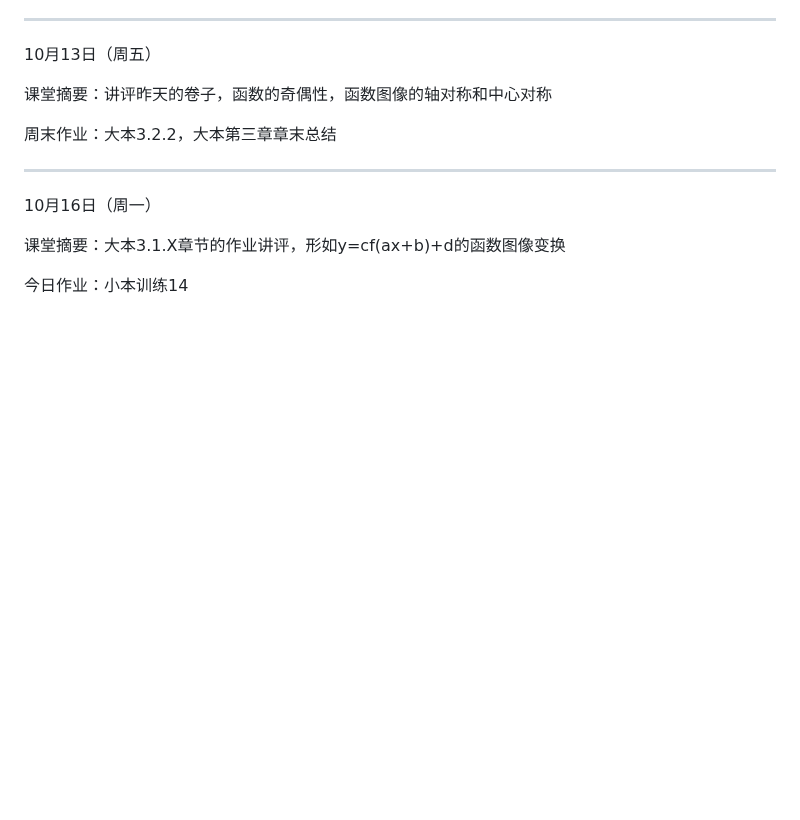
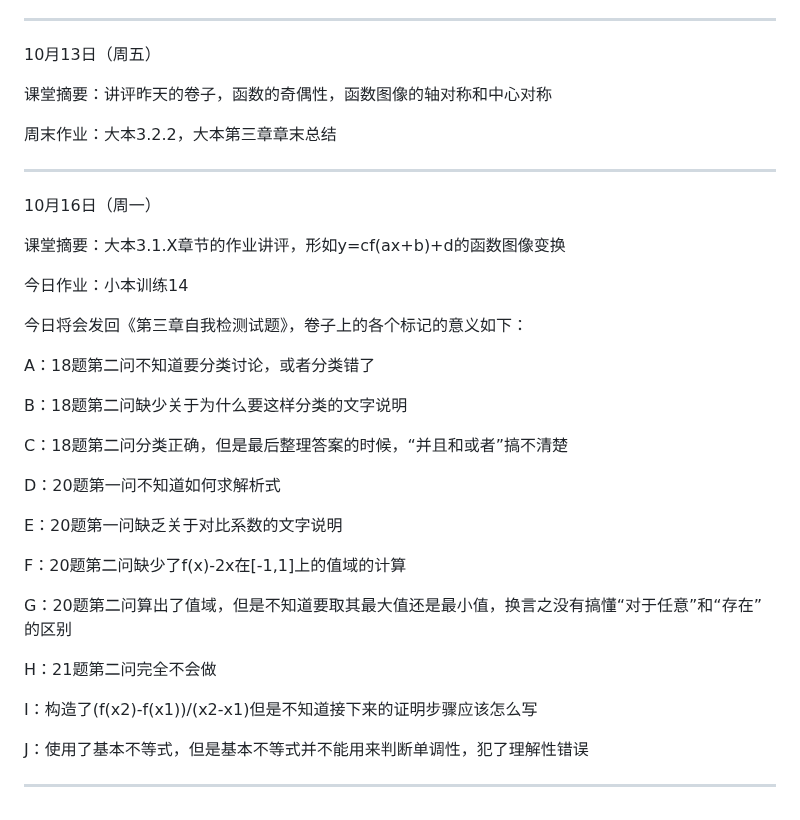
Before and after one commit to QiuSzMS/QiuSzMS.github.io, a Markdown page: 2023-2024.md, the part around the change. GitHub-like rendering; blank space fills up the shorter version.

```diff
--- a/2023-2024.md
+++ b/2023-2024.md
@@ -290,3 +290,27 @@
 课堂摘要：大本3.1.X章节的作业讲评，形如y=cf(ax+b)+d的函数图像变换
 
 今日作业：小本训练14
+
+今日将会发回《第三章自我检测试题》，卷子上的各个标记的意义如下：
+
+A：18题第二问不知道要分类讨论，或者分类错了
+
+B：18题第二问缺少关于为什么要这样分类的文字说明
+
+C：18题第二问分类正确，但是最后整理答案的时候，“并且和或者”搞不清楚
+
+D：20题第一问不知道如何求解析式
+
+E：20题第一问缺乏关于对比系数的文字说明
+
+F：20题第二问缺少了f(x)-2x在[-1,1]上的值域的计算
+
+G：20题第二问算出了值域，但是不知道要取其最大值还是最小值，换言之没有搞懂“对于任意”和“存在”的区别
+
+H：21题第二问完全不会做
+
+I：构造了(f(x2)-f(x1))/(x2-x1)但是不知道接下来的证明步骤应该怎么写
+
+J：使用了基本不等式，但是基本不等式并不能用来判断单调性，犯了理解性错误
+
+------
```
